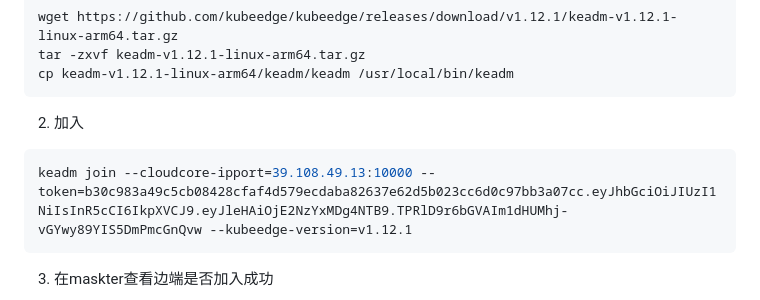
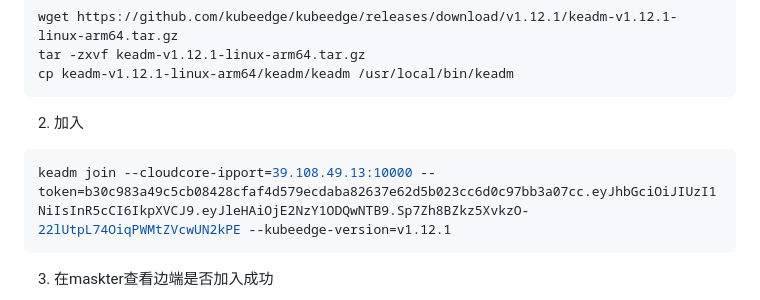
Before and after one commit to long-fu/develop_doc, a Markdown page: kubeedge/README_HA.md, the part around the change. Rendered like a GitHub page.

````diff
--- a/kubeedge/README_HA.md
+++ b/kubeedge/README_HA.md
@@ -192,7 +192,7 @@ cp keadm-v1.12.1-linux-arm64/keadm/keadm /usr/local/bin/keadm
 2. 加入
 
 ```sh
-keadm join --cloudcore-ipport=39.108.49.13:10000 --token=b30c983a49c5cb08428cfaf4d579ecdaba82637e62d5b023cc6d0c97bb3a07cc.eyJhbGciOiJIUzI1NiIsInR5cCI6IkpXVCJ9.eyJleHAiOjE2NzYxMDg4NTB9.TPRlD9r6bGVAIm1dHUMhj-vGYwy89YIS5DmPmcGnQvw --kubeedge-version=v1.12.1
+keadm join --cloudcore-ipport=39.108.49.13:10000 --token=b30c983a49c5cb08428cfaf4d579ecdaba82637e62d5b023cc6d0c97bb3a07cc.eyJhbGciOiJIUzI1NiIsInR5cCI6IkpXVCJ9.eyJleHAiOjE2NzY1ODQwNTB9.Sp7Zh8BZkz5XvkzO-22lUtpL74OiqPWMtZVcwUN2kPE --kubeedge-version=v1.12.1
 ```
 
 3. 在maskter查看边端是否加入成功
````
Also changed, not shown: kubernetes/node_api.md (added, +51 -0 lines), kubernetes/k8s_swagger_api.md (renamed from kubernetes/api.md).
